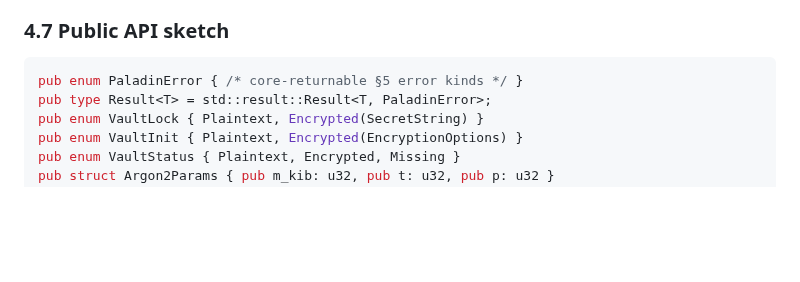
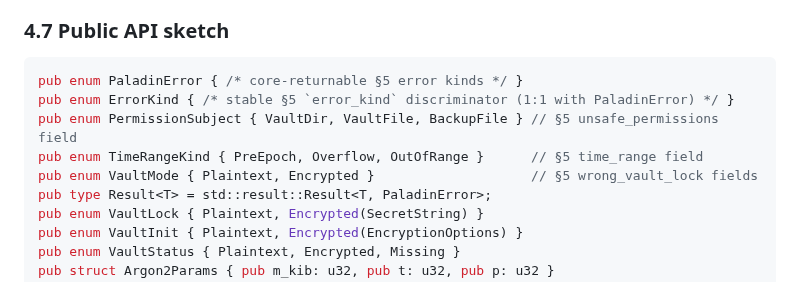
Before and after one commit to FreedomBen/paladin-auth, a Markdown page: DESIGN.md, the part around the change. Drawn GitHub-style; blank space fills up the shorter version.

Commit message:
Add error-helper types to DESIGN §4.7 public API sketch
ErrorKind, PermissionSubject, TimeRangeKind, and VaultMode are
re-exported from paladin_core but were missing from §4.7's API
sketch. The latter three are field types of PaladinError variants
(unsafe_permissions, time_range, wrong_vault_lock) so they're
necessarily part of the public surface — callers cannot pattern-match
the error envelope without seeing them. ErrorKind is the §5 stable
error_kind discriminator and was already referenced from
TimeRangeKind's "See DESIGN.md §4.7 / §5" doc comment but never
declared in §4.7 itself. Closes the §4.7 ↔ lib.rs deviation surfaced
during the IMPLEMENTATION_PLAN_01_CORE Definition-of-done audit.

````diff
--- a/DESIGN.md
+++ b/DESIGN.md
@@ -549,6 +549,10 @@ policy).
 
 ```rust
 pub enum PaladinError { /* core-returnable §5 error kinds */ }
+pub enum ErrorKind { /* stable §5 `error_kind` discriminator (1:1 with PaladinError) */ }
+pub enum PermissionSubject { VaultDir, VaultFile, BackupFile } // §5 unsafe_permissions field
+pub enum TimeRangeKind { PreEpoch, Overflow, OutOfRange }      // §5 time_range field
+pub enum VaultMode { Plaintext, Encrypted }                    // §5 wrong_vault_lock fields
 pub type Result<T> = std::result::Result<T, PaladinError>;
 pub enum VaultLock { Plaintext, Encrypted(SecretString) }
 pub enum VaultInit { Plaintext, Encrypted(EncryptionOptions) }
````
